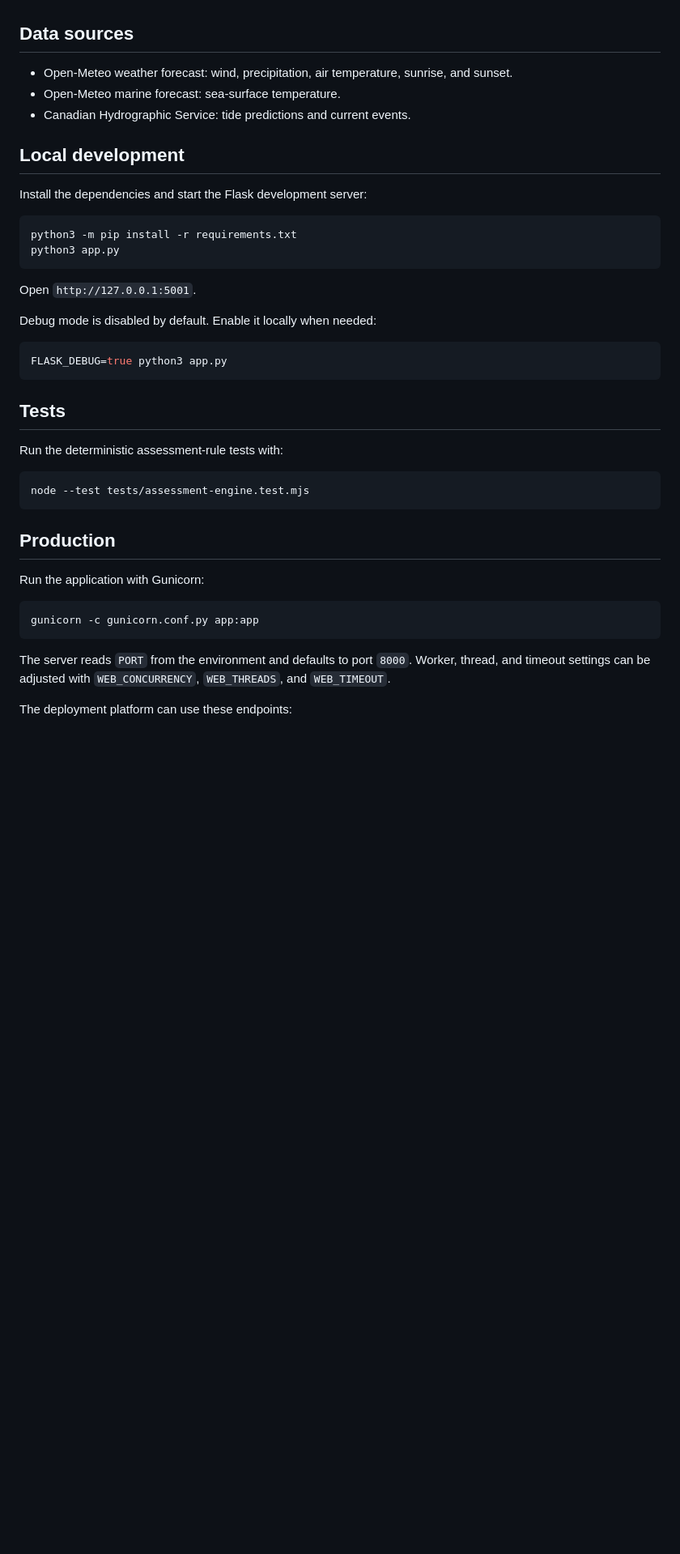
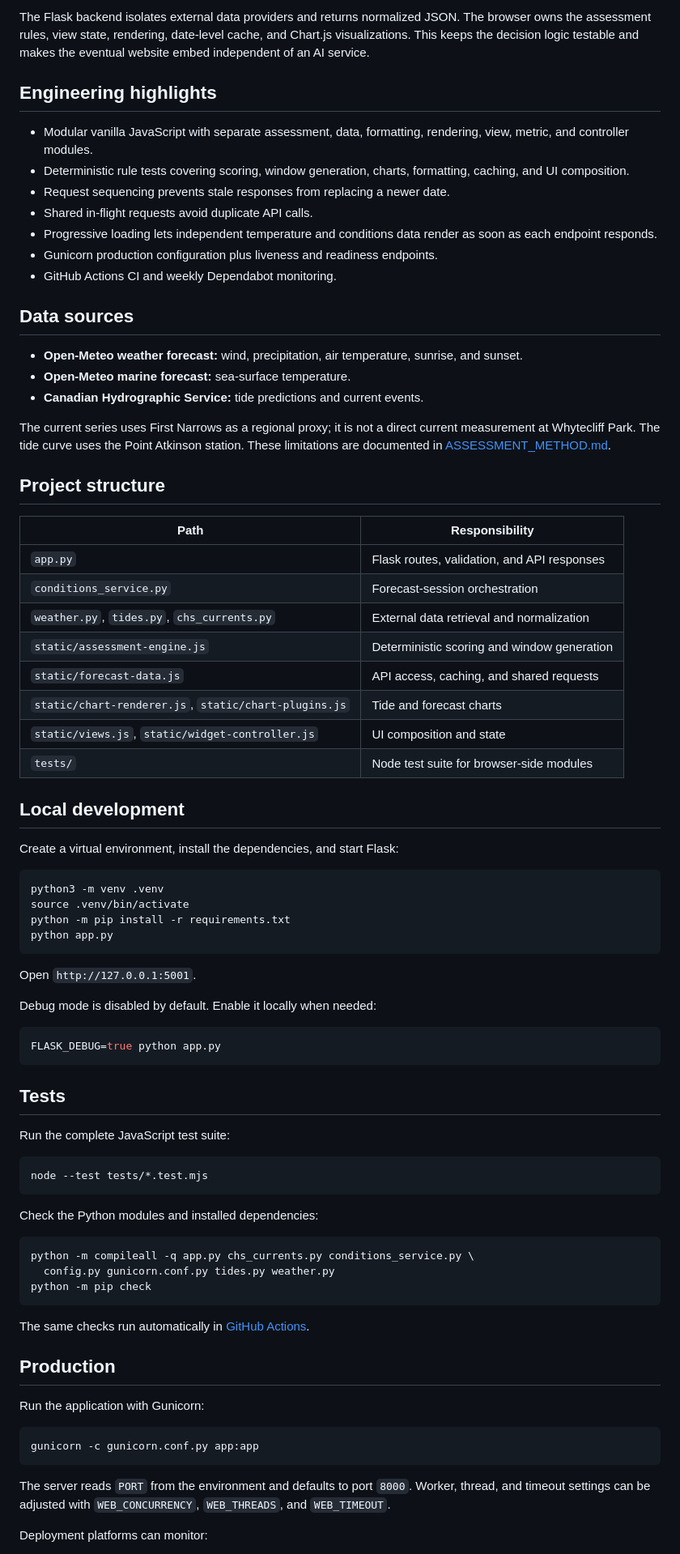
Before and after one commit to balinaanna/dive-conditions-assistant, a Markdown page: README.md, the part around one of its changes. Shown at 81% size. GitHub-like rendering; blank space fills up the shorter version.

````diff
--- a/README.md
+++ b/README.md
@@ -24,18 +66,55 @@ thresholds, data sources, and known limitations.
+The Flask backend isolates external data providers and returns normalized JSON.
+The browser owns the assessment rules, view state, rendering, date-level cache,
+and Chart.js visualizations. This keeps the decision logic testable and makes
+the eventual website embed independent of an AI service.
+
+## Engineering highlights
+
+- Modular vanilla JavaScript with separate assessment, data, formatting,
+  rendering, view, metric, and controller modules.
+- Deterministic rule tests covering scoring, window generation, charts,
+  formatting, caching, and UI composition.
+- Request sequencing prevents stale responses from replacing a newer date.
+- Shared in-flight requests avoid duplicate API calls.
+- Progressive loading lets independent temperature and conditions data render
+  as soon as each endpoint responds.
+- Gunicorn production configuration plus liveness and readiness endpoints.
+- GitHub Actions CI and weekly Dependabot monitoring.
 
 ## Data sources
 
-- Open-Meteo weather forecast: wind, precipitation, air temperature, sunrise,
-  and sunset.
-- Open-Meteo marine forecast: sea-surface temperature.
-- Canadian Hydrographic Service: tide predictions and current events.
+- **Open-Meteo weather forecast:** wind, precipitation, air temperature,
+  sunrise, and sunset.
+- **Open-Meteo marine forecast:** sea-surface temperature.
+- **Canadian Hydrographic Service:** tide predictions and current events.
+
+The current series uses First Narrows as a regional proxy; it is not a direct
+current measurement at Whytecliff Park. The tide curve uses the Point Atkinson
+station. These limitations are documented in
+[ASSESSMENT_METHOD.md](ASSESSMENT_METHOD.md).
+
+## Project structure
+
+| Path | Responsibility |
+| --- | --- |
+| `app.py` | Flask routes, validation, and API responses |
+| `conditions_service.py` | Forecast-session orchestration |
+| `weather.py`, `tides.py`, `chs_currents.py` | External data retrieval and normalization |
+| `static/assessment-engine.js` | Deterministic scoring and window generation |
+| `static/forecast-data.js` | API access, caching, and shared requests |
+| `static/chart-renderer.js`, `static/chart-plugins.js` | Tide and forecast charts |
+| `static/views.js`, `static/widget-controller.js` | UI composition and state |
+| `tests/` | Node test suite for browser-side modules |
 
 ## Local development
 
-Install the dependencies and start the Flask development server:
+Create a virtual environment, install the dependencies, and start Flask:
 
 ```bash
-python3 -m pip install -r requirements.txt
-python3 app.py
+python3 -m venv .venv
+source .venv/bin/activate
+python -m pip install -r requirements.txt
+python app.py
 ```
 
 Open `http://127.0.0.1:5001`.
@@ -43,16 +122,27 @@ Open `http://127.0.0.1:5001`.
 Debug mode is disabled by default. Enable it locally when needed:
 
 ```bash
-FLASK_DEBUG=true python3 app.py
+FLASK_DEBUG=true python app.py
 ```
 
 ## Tests
 
-Run the deterministic assessment-rule tests with:
+Run the complete JavaScript test suite:
 
 ```bash
-node --test tests/assessment-engine.test.mjs
+node --test tests/*.test.mjs
 ```
+
+Check the Python modules and installed dependencies:
+
+```bash
+python -m compileall -q app.py chs_currents.py conditions_service.py \
+  config.py gunicorn.conf.py tides.py weather.py
+python -m pip check
+```
+
+The same checks run automatically in
+[GitHub Actions](https://github.com/balinaanna/dive-conditions-assistant/actions).
 
 ## Production
 
@@ -66,5 +156,5 @@ The server reads `PORT` from the environment and defaults to port `8000`.
 Worker, thread, and timeout settings can be adjusted with
 `WEB_CONCURRENCY`, `WEB_THREADS`, and `WEB_TIMEOUT`.
 
-The deployment platform can use these endpoints:
+Deployment platforms can monitor:
 
````
Also changed, not shown: other parts of README.md (+66 -17 lines), docs/images/widget-overview.jpg (added).
